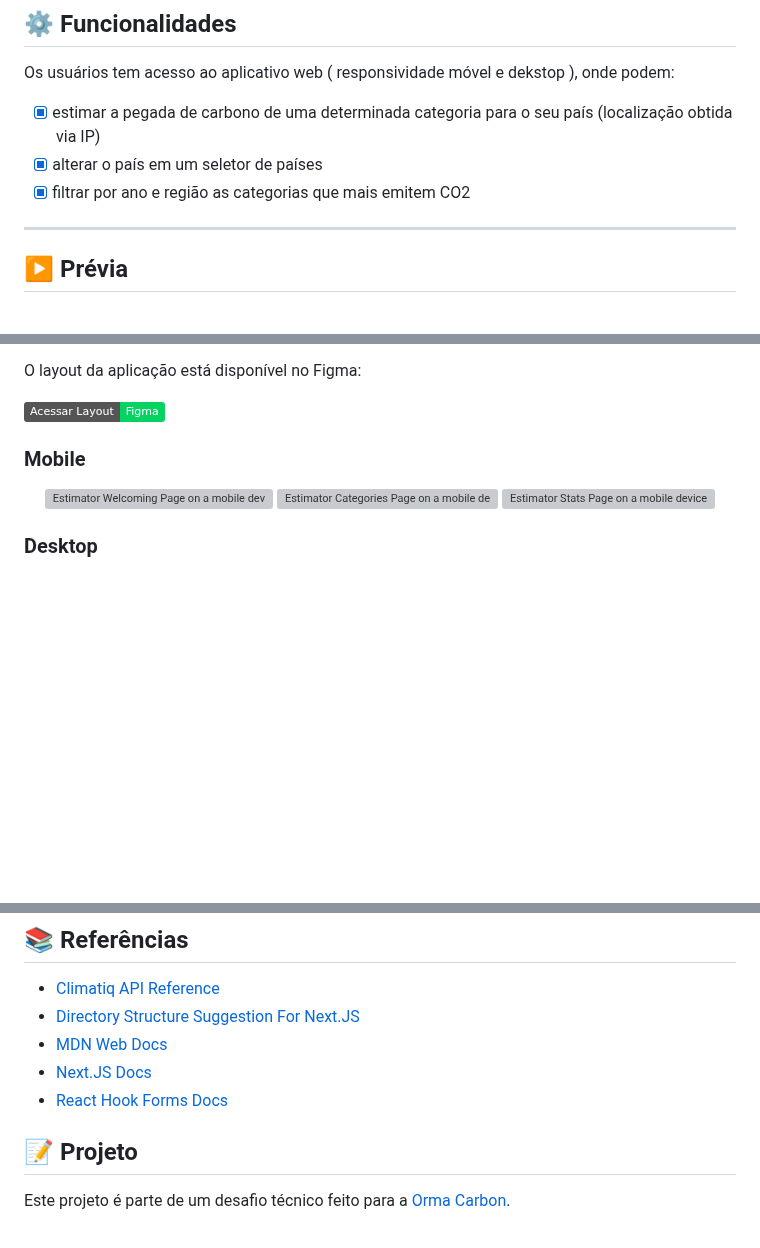
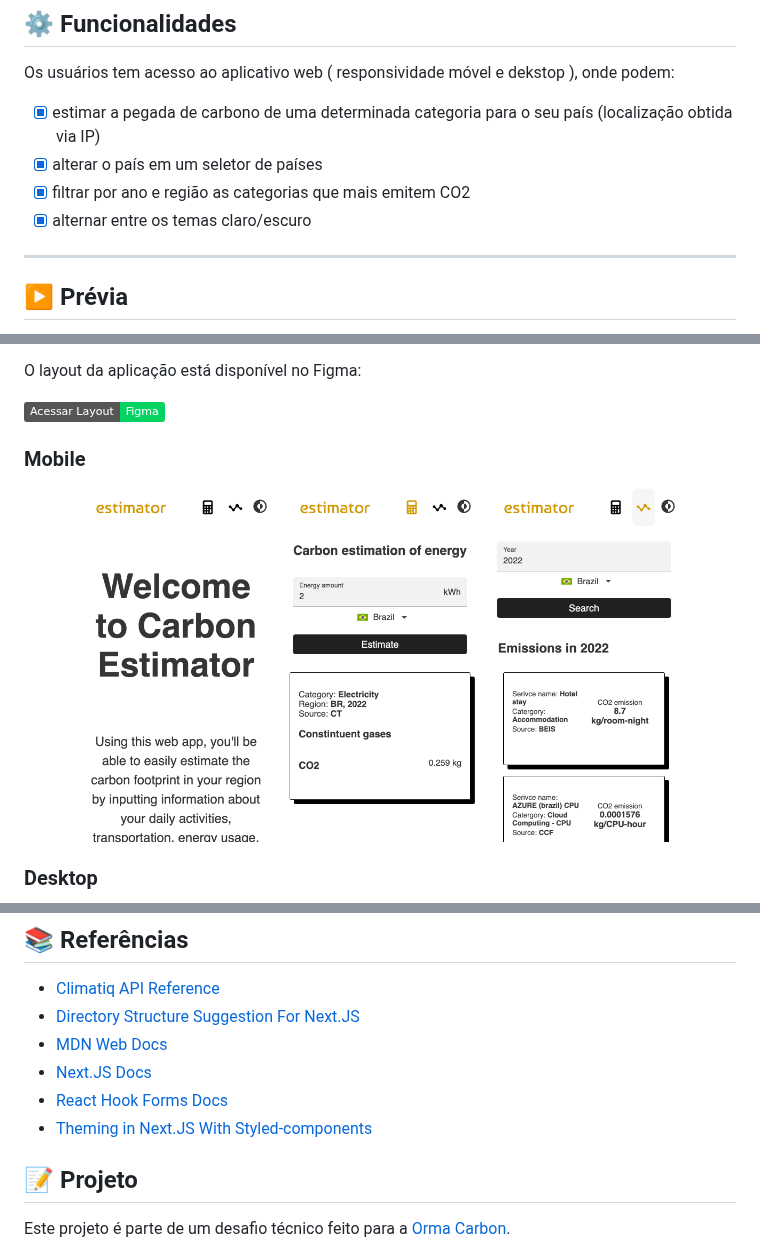
Before and after one commit to ormacarbon/frontend-test-two, a Markdown page: README.md, 3 parts joined by grey strips. GitHub-like rendering; pictures changed too: dir-assets/estimate-mobile.png (added), dir-assets/splash-mobile.png (added), dir-assets/stats-mobile.png (added); badges without logos; blank space fills up the shorter version; grey boxes are pictures that could not be loaded.

Commit message:
Readme with directory assets

```diff
--- a/README.md
+++ b/README.md
@@ -48,6 +48,7 @@ Ao fornecer essas informações aos usuários, eles podem tomar decisões mais i
   - [x] estimar a pegada de carbono de uma determinada categoria para o seu país (localização obtida via IP)
   - [x] alterar o país em um seletor de países
   - [x] filtrar por ano e região as categorias que mais emitem CO2
+  - [x] alternar entre os temas claro/escuro
 
 ---
 
@@ -67,9 +68,9 @@ O layout da aplicação está disponível no Figma:
 ### Mobile
 
 <p align="center" style="display: flex; align-items: flex-start; justify-content: center;">
-  <img alt="Estimator Welcoming Page on a mobile device" title="#Mobile" src="./dir-assets/splash.png" width="200px">
-  <img alt="Estimator Categories Page on a mobile device" title="#Mobile" src="./dir-assets/estimate.png" width="200px">
-  <img alt="Estimator Stats Page on a mobile device" title="#Mobile" src="./dir-assets/stats.png" width="200px">
+  <img alt="Estimator Welcoming Page on a mobile device" title="#Mobile" src="./dir-assets/splash-mobile.png" width="200px" style="margin: 2px">
+  <img alt="Estimator Categories Page on a mobile device" title="#Mobile" src="./dir-assets/estimate-mobile.png" width="200px" style="margin: 2px">
+  <img alt="Estimator Stats Page on a mobile device" title="#Mobile" src="./dir-assets/stats-mobile.png" width="200px" style="margin: 2px">
 </p>
 
 ### Desktop
@@ -172,6 +173,7 @@ As seguintes ferramentas foram usadas na construção do projeto:
 - [MDN Web Docs](https://developer.mozilla.org/pt-BR/)
 - [Next.JS Docs](https://nextjs.org/docs/getting-started)
 - [React Hook Forms Docs](https://react-hook-form.com/get-started)
+- [Theming in Next.JS With Styled-components](https://blog.logrocket.com/theming-in-next-js-with-styled-components-and-usedarkmode/)
 
 ## 📝 Projeto
 
```
Also changed, not shown: README-en.md (+6 -3 lines), dir-assets/banner.png (added), dir-assets/splash.png (added).
